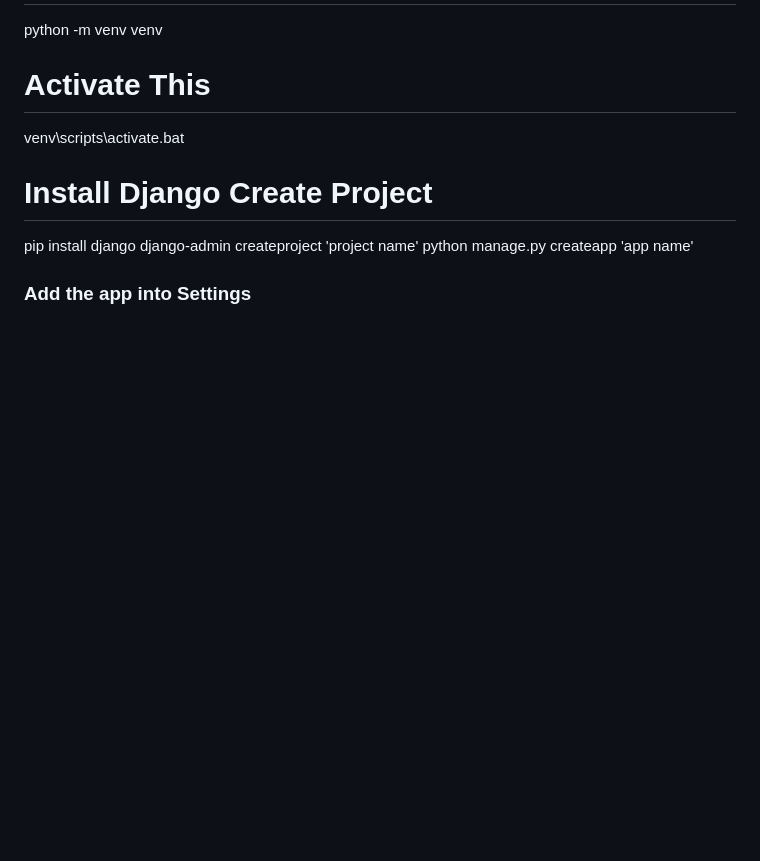
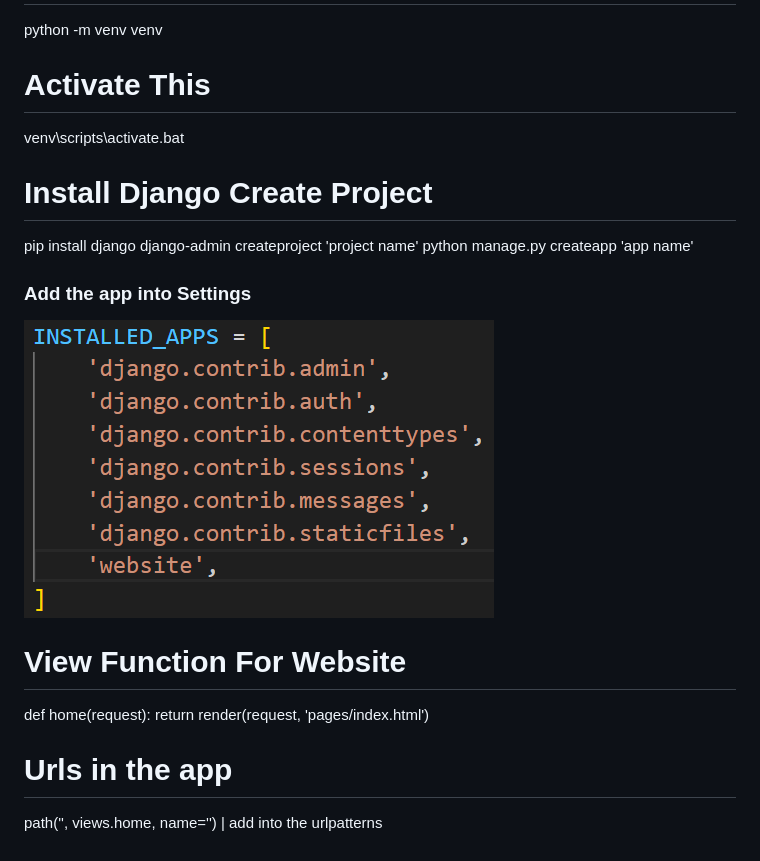
Before and after one commit to VmMaster007/ShiatsuWebsite, a Markdown page: shiatsushane/instructions.md, the part around the change. Drawn GitHub-style; pictures changed too: shiatsushane/image.png (added); blank space fills up the shorter version.

Commit message:
t1

```diff
--- a/shiatsushane/instructions.md
+++ b/shiatsushane/instructions.md
@@ -12,3 +12,11 @@ django-admin createproject 'project name'
 python manage.py createapp 'app name'
 
 ### Add the app into Settings
+![alt text](image.png)
+
+# View Function For Website
+def home(request):
+    return render(request, 'pages/index.html')
+
+# Urls in the app
+path('', views.home, name='') | add into the urlpatterns
```
